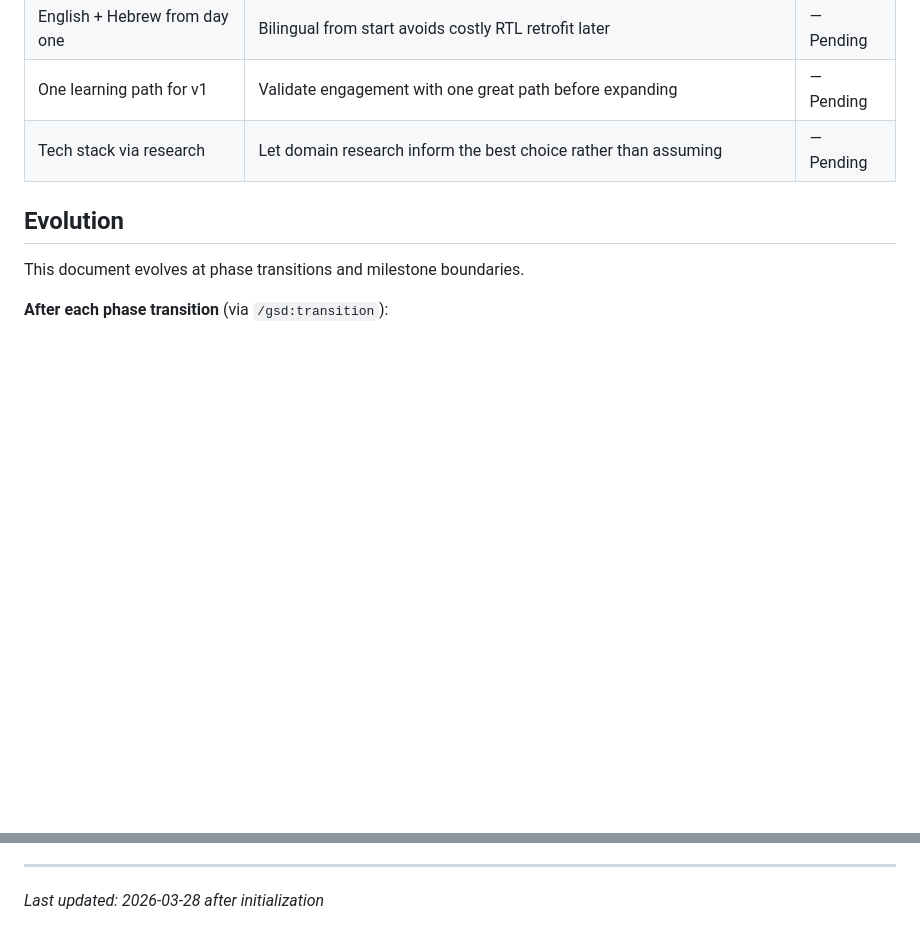
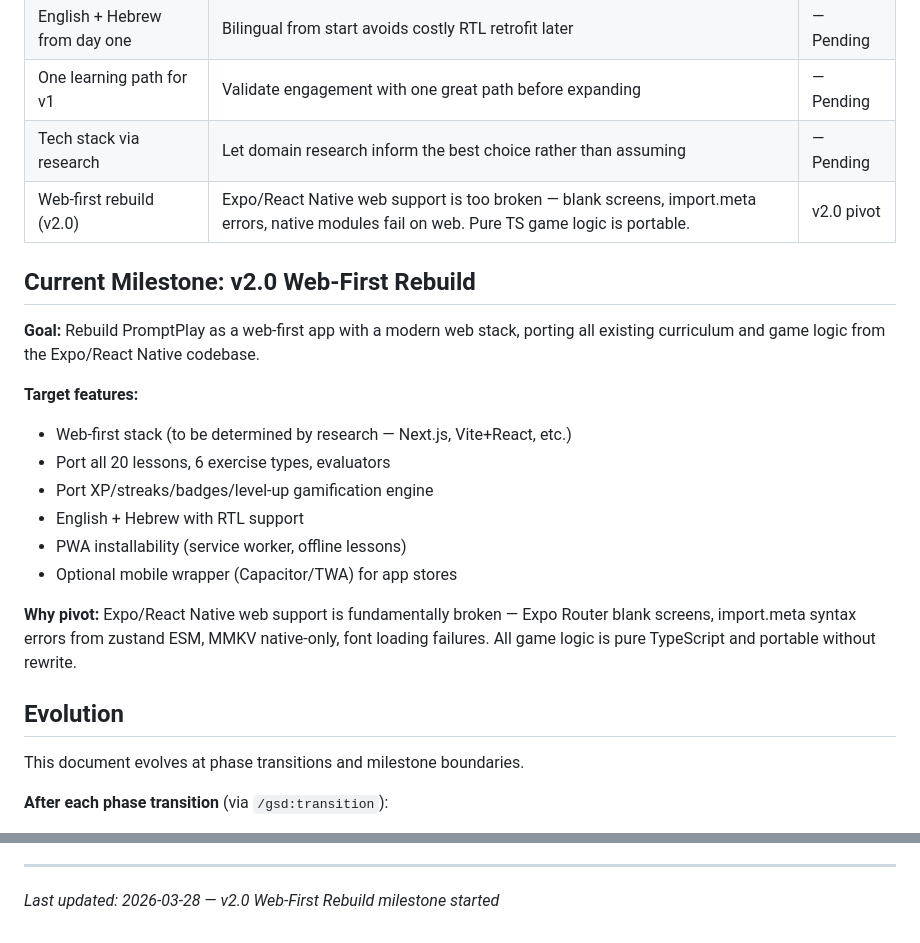
Before and after one commit to ben9730/AI-leraning-game, a Markdown page: .planning/PROJECT.md, 2 parts joined by grey strips. Drawn GitHub-style; blank space fills up the shorter version.

```diff
--- a/.planning/PROJECT.md
+++ b/.planning/PROJECT.md
@@ -61,6 +61,21 @@ Make AI skills accessible and fun for anyone — turn "I don't know what to ask
 | English + Hebrew from day one | Bilingual from start avoids costly RTL retrofit later | — Pending |
 | One learning path for v1 | Validate engagement with one great path before expanding | — Pending |
 | Tech stack via research | Let domain research inform the best choice rather than assuming | — Pending |
+| Web-first rebuild (v2.0) | Expo/React Native web support is too broken — blank screens, import.meta errors, native modules fail on web. Pure TS game logic is portable. | v2.0 pivot |
+
+## Current Milestone: v2.0 Web-First Rebuild
+
+**Goal:** Rebuild PromptPlay as a web-first app with a modern web stack, porting all existing curriculum and game logic from the Expo/React Native codebase.
+
+**Target features:**
+- Web-first stack (to be determined by research — Next.js, Vite+React, etc.)
+- Port all 20 lessons, 6 exercise types, evaluators
+- Port XP/streaks/badges/level-up gamification engine
+- English + Hebrew with RTL support
+- PWA installability (service worker, offline lessons)
+- Optional mobile wrapper (Capacitor/TWA) for app stores
+
+**Why pivot:** Expo/React Native web support is fundamentally broken — Expo Router blank screens, import.meta syntax errors from zustand ESM, MMKV native-only, font loading failures. All game logic is pure TypeScript and portable without rewrite.
 
 ## Evolution
 
@@ -80,4 +95,4 @@ This document evolves at phase transitions and milestone boundaries.
 4. Update Context with current state
 
 ---
-*Last updated: 2026-03-28 after initialization*
+*Last updated: 2026-03-28 — v2.0 Web-First Rebuild milestone started*
```
Also changed, not shown: .planning/STATE.md (+8 -8 lines).
